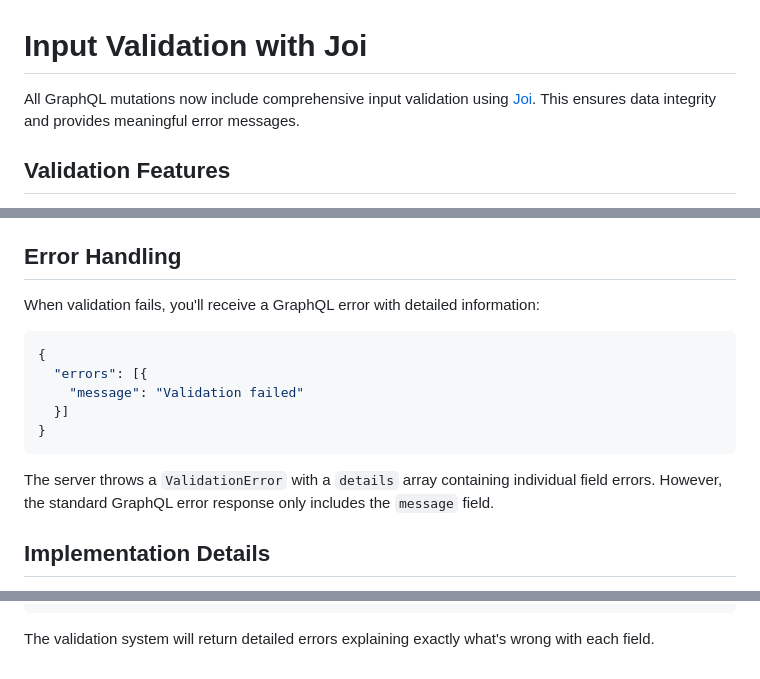
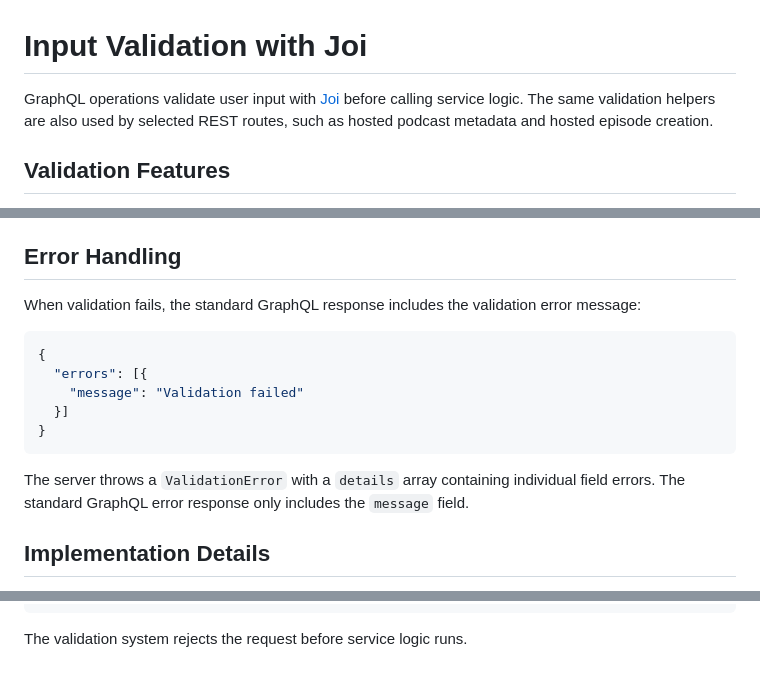
Before and after one commit to richpods/richpods, a Markdown page: docs/server/validation_joi.md, 3 parts joined by grey strips. Rendered like a GitHub page.

````diff
--- a/docs/server/validation_joi.md
+++ b/docs/server/validation_joi.md
@@ -1,6 +1,6 @@
 # Input Validation with Joi
 
-All GraphQL mutations now include comprehensive input validation using [Joi](https://joi.dev/). This ensures data integrity and provides meaningful error messages.
+GraphQL operations validate user input with [Joi](https://joi.dev/) before calling service logic. The same validation helpers are also used by selected REST routes, such as hosted podcast metadata and hosted episode creation.
 
 ## Validation Features
 
@@ -156,6 +197,6 @@ mutation DeleteRichPod {
 ## Error Handling
 
-When validation fails, you'll receive a GraphQL error with detailed information:
+When validation fails, the standard GraphQL response includes the validation error message:
 
 ```json
 {
@@ -165,7 +206,7 @@ When validation fails, you'll receive a GraphQL error with detailed information:
 }
 ```
 
-The server throws a `ValidationError` with a `details` array containing individual field errors. However, the standard GraphQL error response only includes the `message` field.
+The server throws a `ValidationError` with a `details` array containing individual field errors. The standard GraphQL error response only includes the `message` field.
 
 ## Implementation Details
 
@@ -192,4 +233,4 @@ mutation TestValidation {
 }
 ```
 
-The validation system will return detailed errors explaining exactly what's wrong with each field.
+The validation system rejects the request before service logic runs.
````
Also changed, not shown: other parts of docs/server/validation_joi.md (+63 -22 lines), docs/server/authentication_setup.md (+4 -4 lines), docs/user_flows.md (+1 -1 lines).
